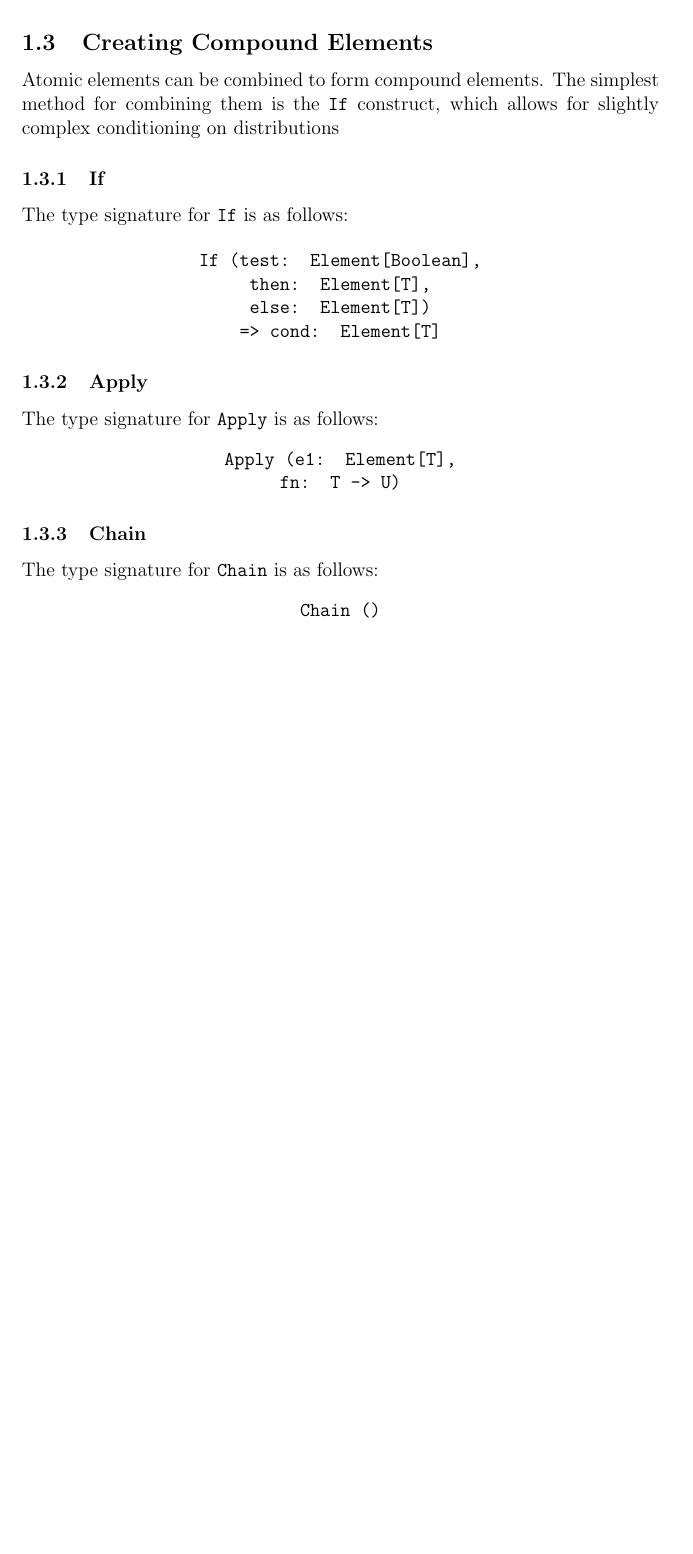
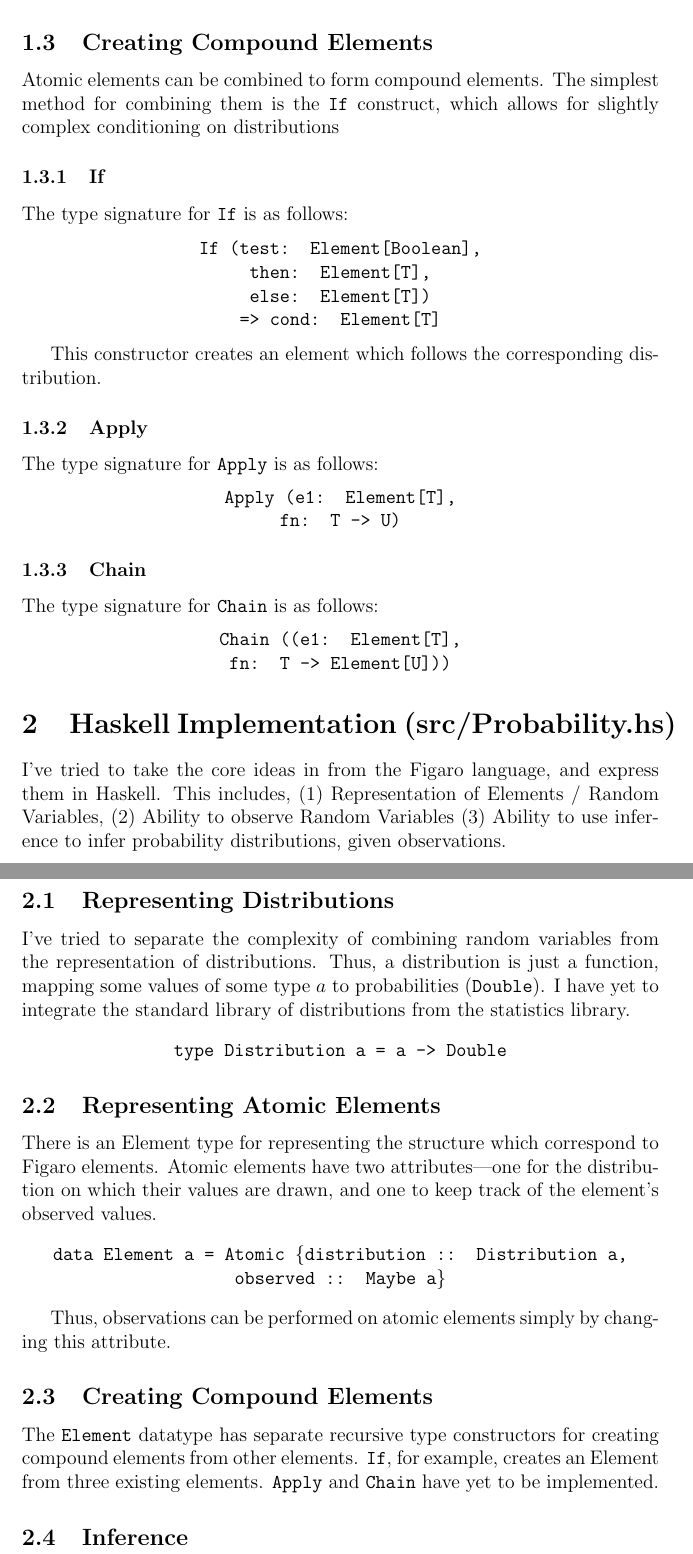
Before and after one commit to dhruvrajan/probabilistic-haskell, a LaTeX document (logs/language-plan.tex): part of page 2 of 2 before the commit and two parts of pages 2 and 3 of 3 after it, the two joined at a grey line, cut so that both start at the same text, the shorter picture padded with empty space. Compiled offline with pdfLaTeX.

Commit message:
updated planning logs

```diff
--- a/logs/language-plan.tex
+++ b/logs/language-plan.tex
@@ -52,6 +52,8 @@ The type signature for \s{If} is as follows:
     Element[T])\\ => cond: Element[T]}
 \end{center}
 
+This constructor creates an element which follows the corresponding distribution.
+
 \subsubsection{Apply}
 The type signature for \s{Apply} is as follows:
 \begin{center}
@@ -61,6 +63,39 @@ The type signature for \s{Apply} is as follows:
 \subsubsection{Chain}
 The type signature for \s{Chain} is as follows:
 \begin{center}
-  \s{Chain ()}
+  \s{Chain ((e1: Element[T], \\ fn: T -> Element[U]))}
 \end{center}
 
+\section{Haskell Implementation (src/Probability.hs)}
+I've tried to take the core ideas in from the Figaro language, and express
+them in Haskell. This includes, (1) Representation of Elements / Random Variables,
+(2) Ability to observe Random Variables (3) Ability to use inference to infer
+probability distributions, given observations.
+
+\subsection{Representing Distributions}
+I've tried to separate the complexity of combining random variables from
+the representation of distributions. Thus, a distribution is just a function,
+mapping some values of some type $a$ to probabilities (\s{Double}). I have yet
+to integrate the standard library of distributions from the statistics library.
+\begin{center}
+  \s{type Distribution a = a -> Double}
+\end{center}
+
+\subsection{Representing Atomic Elements}
+There is an Element type for representing the structure which correspond
+to Figaro elements. Atomic elements have two attributes---one for the distribution
+on which their values are drawn, and one to keep track of the element's observed
+values.
+\begin{center}
+  \s{data Element a = Atomic \{distribution :: Distribution a, observed :: Maybe a\}}
+\end{center}
+
+Thus, observations can be performed on atomic elements simply by
+changing this attribute.
+
+\subsection{Creating Compound Elements}
+The \s{Element} datatype has separate recursive type constructors for creating
+compound elements from other elements. \s{If}, for example, creates an Element
+from three existing elements. \s{Apply} and \s{Chain} have yet to be implemented.
+
+\subsection{Inference}
```
Also changed, not shown: logs/language-plan.pdf, logs/language-plan.tex (5 more changed lines).
